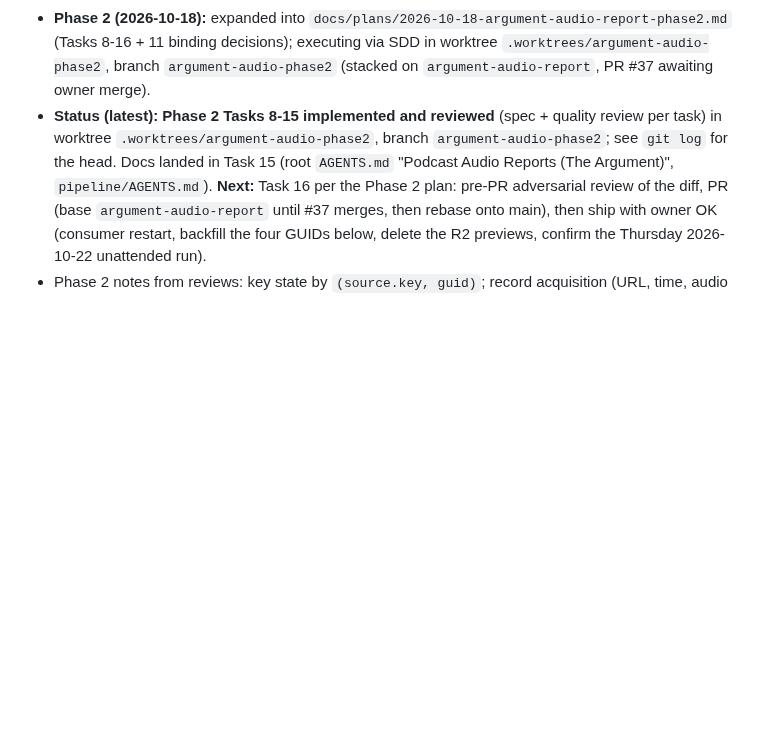
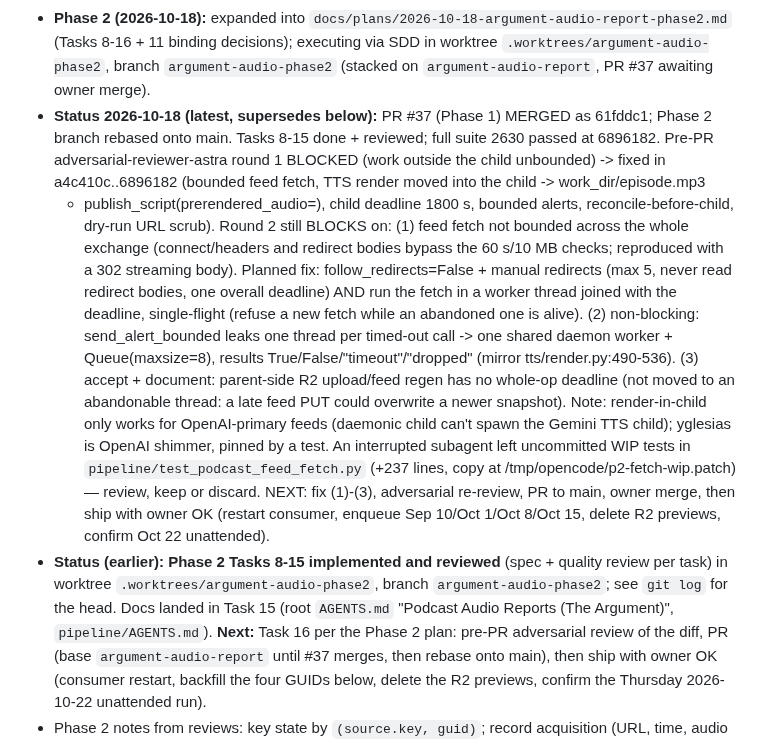
Before and after one commit to johnnymo87/my-podcasts, a Markdown page: docs/plans/2026-10-18-argument-audio-report.md, the part around the change. GitHub-like rendering; blank space fills up the shorter version.

Commit message:
Plan: Phase 2 handoff state after adversarial round 2

```diff
--- a/docs/plans/2026-10-18-argument-audio-report.md
+++ b/docs/plans/2026-10-18-argument-audio-report.md
@@ -61,7 +61,32 @@ Work in `/home/dev/projects/my-podcasts/.worktrees/argument-audio-report`.
   binding decisions); executing via SDD in worktree
   `.worktrees/argument-audio-phase2`, branch `argument-audio-phase2` (stacked
   on `argument-audio-report`, PR #37 awaiting owner merge).
-- **Status (latest): Phase 2 Tasks 8-15 implemented and reviewed** (spec + quality
+- **Status 2026-10-18 (latest, supersedes below):** PR #37 (Phase 1) MERGED
+  as 61fddc1; Phase 2 branch rebased onto main. Tasks 8-15 done + reviewed;
+  full suite 2630 passed at 6896182. Pre-PR adversarial-reviewer-astra round 1
+  BLOCKED (work outside the child unbounded) -> fixed in a4c410c..6896182
+  (bounded feed fetch, TTS render moved into the child -> work_dir/episode.mp3
+  + publish_script(prerendered_audio=), child deadline 1800 s, bounded alerts,
+  reconcile-before-child, dry-run URL scrub). Round 2 still BLOCKS on:
+  (1) feed fetch not bounded across the whole exchange (connect/headers and
+  redirect bodies bypass the 60 s/10 MB checks; reproduced with a 302 streaming
+  body). Planned fix: follow_redirects=False + manual redirects (max 5, never
+  read redirect bodies, one overall deadline) AND run the fetch in a worker
+  thread joined with the deadline, single-flight (refuse a new fetch while an
+  abandoned one is alive). (2) non-blocking: send_alert_bounded leaks one
+  thread per timed-out call -> one shared daemon worker + Queue(maxsize=8),
+  results True/False/"timeout"/"dropped" (mirror tts/render.py:490-536).
+  (3) accept + document: parent-side R2 upload/feed regen has no whole-op
+  deadline (not moved to an abandonable thread: a late feed PUT could
+  overwrite a newer snapshot). Note: render-in-child only works for
+  OpenAI-primary feeds (daemonic child can't spawn the Gemini TTS child);
+  yglesias is OpenAI shimmer, pinned by a test. An interrupted subagent left
+  uncommitted WIP tests in `pipeline/test_podcast_feed_fetch.py` (+237 lines,
+  copy at /tmp/opencode/p2-fetch-wip.patch) — review, keep or discard.
+  NEXT: fix (1)-(3), adversarial re-review, PR to main, owner merge, then ship
+  with owner OK (restart consumer, enqueue Sep 10/Oct 1/Oct 8/Oct 15, delete
+  R2 previews, confirm Oct 22 unattended).
+- **Status (earlier): Phase 2 Tasks 8-15 implemented and reviewed** (spec + quality
   review per task) in worktree `.worktrees/argument-audio-phase2`, branch
   `argument-audio-phase2`; see `git log` for the head. Docs landed in Task 15
   (root `AGENTS.md` "Podcast Audio Reports (The Argument)", `pipeline/AGENTS.md`).
```
